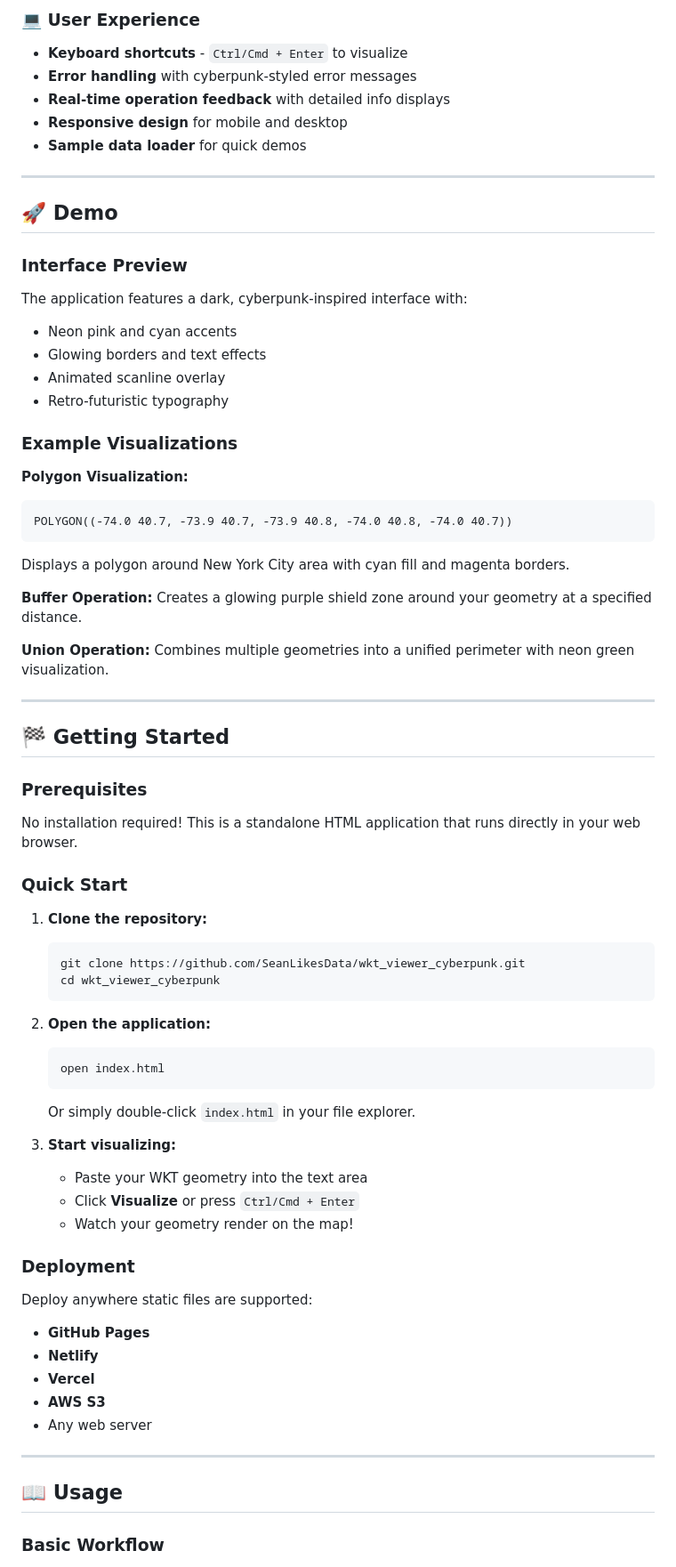
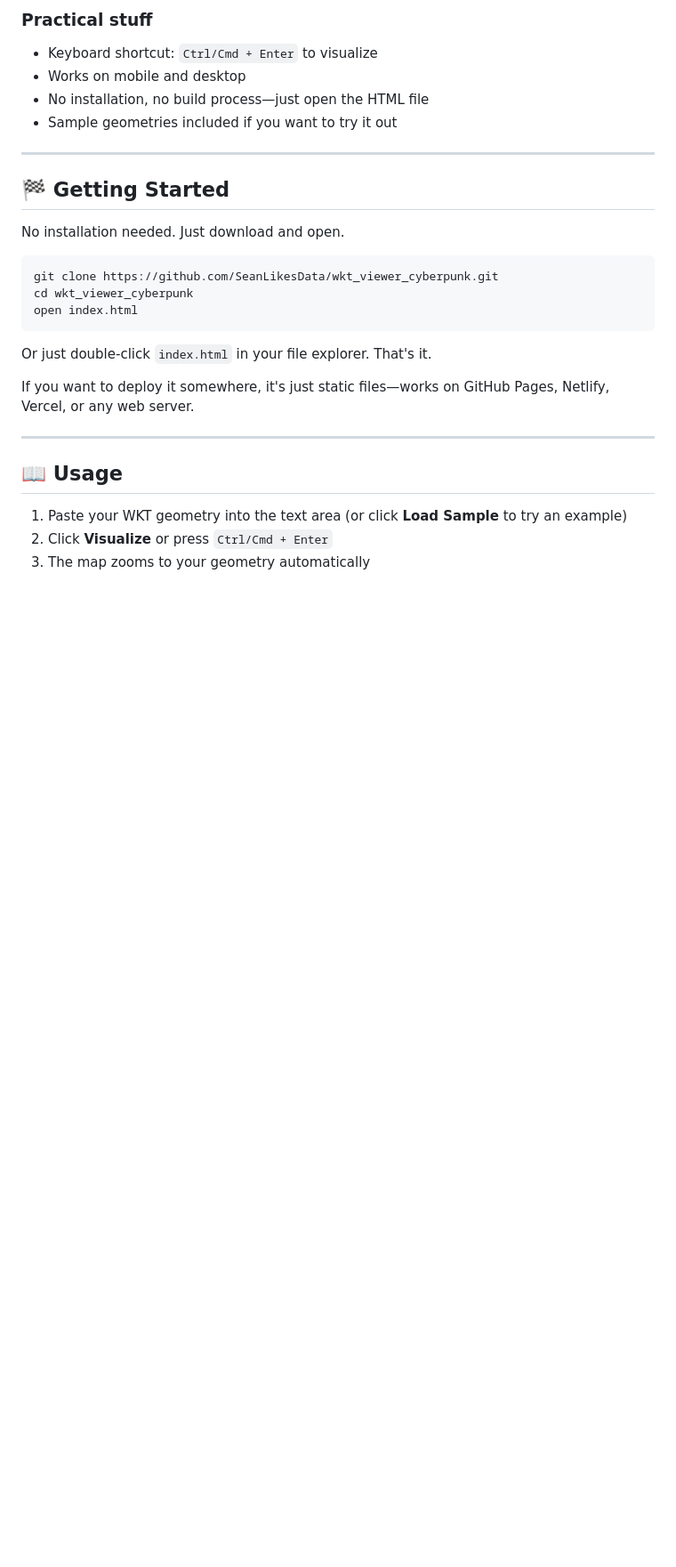
Before and after one commit to SeanLikesData/wkt_viewer_cyberpunk, a Markdown page: README.md, the part around one of its changes. Shown at 89% size. GitHub-like rendering; blank space fills up the shorter version.

````diff
--- a/README.md
+++ b/README.md
@@ -70,75 +52,30 @@ Perfect for GIS professionals, developers, and anyone working with spatial data
-### 💻 User Experience
-- **Keyboard shortcuts** - `Ctrl/Cmd + Enter` to visualize
-- **Error handling** with cyberpunk-styled error messages
-- **Real-time operation feedback** with detailed info displays
-- **Responsive design** for mobile and desktop
-- **Sample data loader** for quick demos
-
----
-
-## 🚀 Demo
-
-### Interface Preview
-
-The application features a dark, cyberpunk-inspired interface with:
-- Neon pink and cyan accents
-- Glowing borders and text effects
-- Animated scanline overlay
-- Retro-futuristic typography
-
-### Example Visualizations
-
-**Polygon Visualization:**
-```
-POLYGON((-74.0 40.7, -73.9 40.7, -73.9 40.8, -74.0 40.8, -74.0 40.7))
-```
-Displays a polygon around New York City area with cyan fill and magenta borders.
-
-**Buffer Operation:**
-Creates a glowing purple shield zone around your geometry at a specified distance.
-
-**Union Operation:**
-Combines multiple geometries into a unified perimeter with neon green visualization.
+### Practical stuff
+- Keyboard shortcut: `Ctrl/Cmd + Enter` to visualize
+- Works on mobile and desktop
+- No installation, no build process—just open the HTML file
+- Sample geometries included if you want to try it out
 
 ---
 
 ## 🏁 Getting Started
 
-### Prerequisites
+No installation needed. Just download and open.
 
-No installation required! This is a standalone HTML application that runs directly in your web browser.
+```bash
+git clone https://github.com/SeanLikesData/wkt_viewer_cyberpunk.git
+cd wkt_viewer_cyberpunk
+open index.html
+```
 
-### Quick Start
+Or just double-click `index.html` in your file explorer. That's it.
 
-1. **Clone the repository:**
-   ```bash
-   git clone https://github.com/SeanLikesData/wkt_viewer_cyberpunk.git
-   cd wkt_viewer_cyberpunk
-   ```
-
-2. **Open the application:**
-   ```bash
-   open index.html
-   ```
-   Or simply double-click `index.html` in your file explorer.
-
-3. **Start visualizing:**
-   - Paste your WKT geometry into the text area
-   - Click **Visualize** or press `Ctrl/Cmd + Enter`
-   - Watch your geometry render on the map!
-
-### Deployment
-
-Deploy anywhere static files are supported:
-- **GitHub Pages**
-- **Netlify**
-- **Vercel**
-- **AWS S3**
-- Any web server
+If you want to deploy it somewhere, it's just static files—works on GitHub Pages, Netlify, Vercel, or any web server.
 
 ---
 
 ## 📖 Usage
 
-### Basic Workflow
+1. Paste your WKT geometry into the text area (or click **Load Sample** to try an example)
+2. Click **Visualize** or press `Ctrl/Cmd + Enter`
+3. The map zooms to your geometry automatically
 
````
Also changed, not shown: other parts of README.md (+79 -260 lines).
